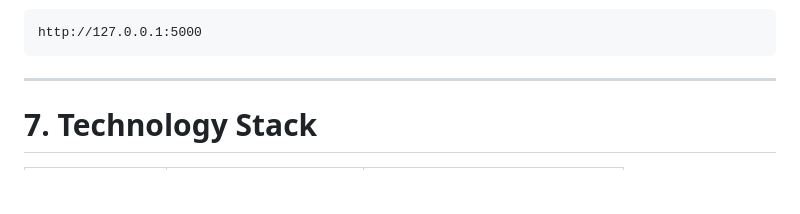
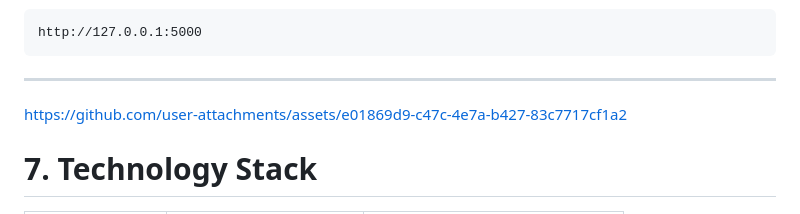
Before and after one commit to wlo-dev/Medical-Assistant-ChatBot-, a Markdown page: README.md, the part around the change. Rendered like a GitHub page; blank space fills up the shorter version.

```diff
--- a/README.md
+++ b/README.md
@@ -298,6 +298,13 @@ http://127.0.0.1:5000
 
 ---
 
+
+
+
+https://github.com/user-attachments/assets/e01869d9-c47c-4e7a-b427-83c7717cf1a2
+
+
+
 # 7. Technology Stack
 
 | Component | Technology | Purpose |
```
